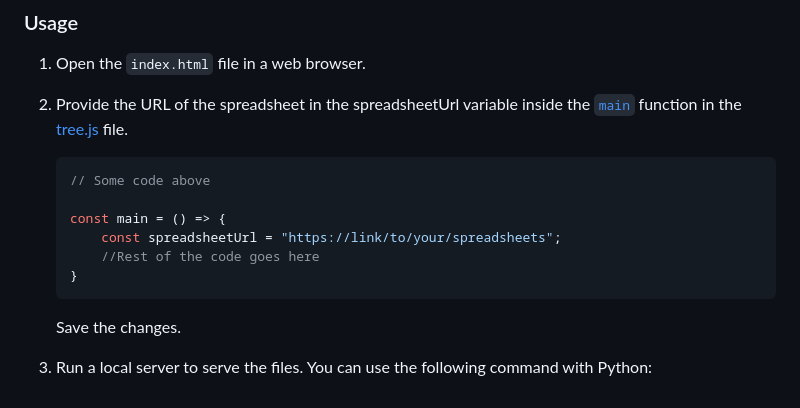
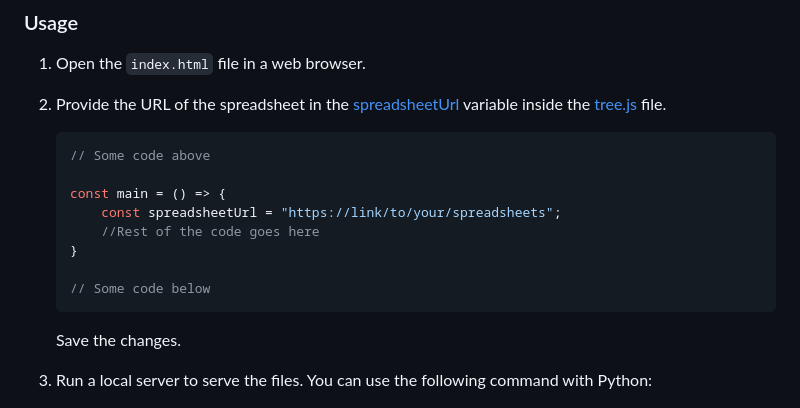
Before and after one commit to AppleBoiy/prerequisite-tree-dagreD3, a Markdown page: README.md, the part around one of its changes. Drawn GitHub-style.

````diff
--- a/README.md
+++ b/README.md
@@ -80,7 +80,8 @@ prerequisite relationships between different courses.
 ### Usage
 
 1. Open the `index.html` file in a web browser.
-2. Provide the URL of the spreadsheet in the spreadsheetUrl variable inside the [`main`](./docs/js/tree.js) function in
+2. Provide the URL of the spreadsheet in
+   the [spreadsheetUrl](docs/js/tree.js#L6) variable inside
    the [tree.js] file.
    ```javascript {.line-numbers}
    // Some code above
@@ -89,6 +90,8 @@ prerequisite relationships between different courses.
        const spreadsheetUrl = "https://link/to/your/spreadsheets";
        //Rest of the code goes here
    }
+
+   // Some code below
    ```
    Save the changes.
 
````
Also changed, not shown: other parts of README.md (+1 -1 lines).
